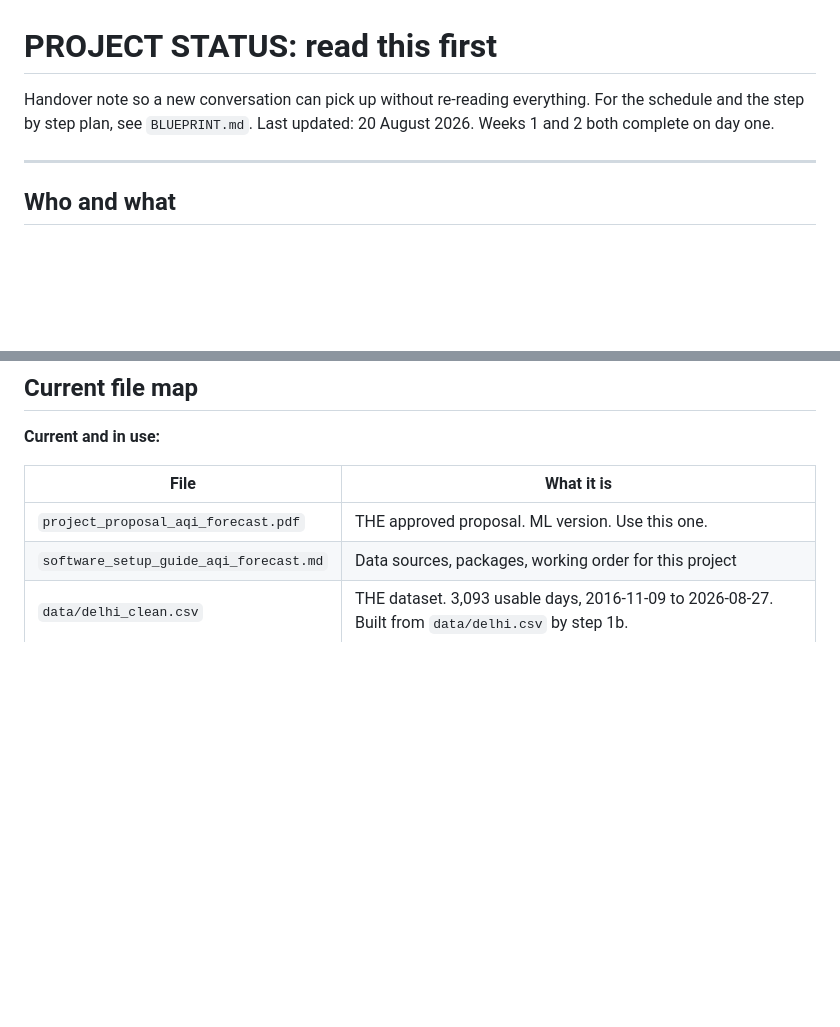
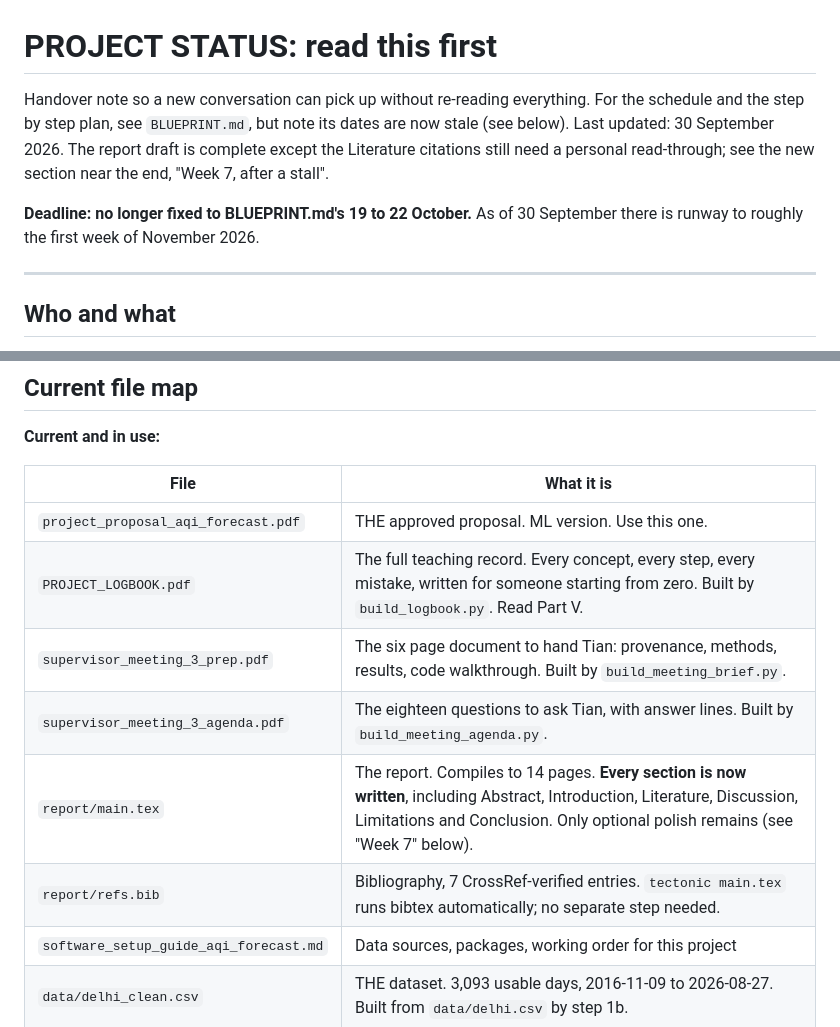
Before and after one commit to JC16092/mth5000-aqi-forecast, a Markdown page: PROJECT_STATUS.md, 2 parts joined by grey strips. Rendered like a GitHub page; blank space fills up the shorter version.

```diff
--- a/PROJECT_STATUS.md
+++ b/PROJECT_STATUS.md
@@ -1,8 +1,14 @@
 # PROJECT STATUS: read this first
 
 Handover note so a new conversation can pick up without re-reading everything.
-For the schedule and the step by step plan, see `BLUEPRINT.md`.
-Last updated: 20 August 2026. Weeks 1 and 2 both complete on day one.
+For the schedule and the step by step plan, see `BLUEPRINT.md`, but note its
+dates are now stale (see below).
+Last updated: 30 September 2026. The report draft is complete except the
+Literature citations still need a personal read-through; see the new section
+near the end, "Week 7, after a stall".
+
+**Deadline: no longer fixed to BLUEPRINT.md's 19 to 22 October.** As of 30
+September there is runway to roughly the first week of November 2026.
 
 ---
 
@@ -40,6 +46,11 @@ The idea: daily pollution data for one Indian city, most likely Delhi. Predict c
 | File | What it is |
 |---|---|
 | `project_proposal_aqi_forecast.pdf` | THE approved proposal. ML version. Use this one. |
+| `PROJECT_LOGBOOK.pdf` | The full teaching record. Every concept, every step, every mistake, written for someone starting from zero. Built by `build_logbook.py`. Read Part V. |
+| `supervisor_meeting_3_prep.pdf` | The six page document to hand Tian: provenance, methods, results, code walkthrough. Built by `build_meeting_brief.py`. |
+| `supervisor_meeting_3_agenda.pdf` | The eighteen questions to ask Tian, with answer lines. Built by `build_meeting_agenda.py`. |
+| `report/main.tex` | The report. Compiles to 14 pages. **Every section is now written**, including Abstract, Introduction, Literature, Discussion, Limitations and Conclusion. Only optional polish remains (see "Week 7" below). |
+| `report/refs.bib` | Bibliography, 7 CrossRef-verified entries. `tectonic main.tex` runs bibtex automatically; no separate step needed. |
 | `software_setup_guide_aqi_forecast.md` | Data sources, packages, working order for this project |
 | `data/delhi_clean.csv` | THE dataset. 3,093 usable days, 2016-11-09 to 2026-08-27. Built from `data/delhi.csv` by step 1b. |
 | `data/delhi.csv` | Raw download, kept so the cleaning can be rerun with different thresholds. |
```
Also changed, not shown: other parts of PROJECT_STATUS.md (+79 -8 lines).
